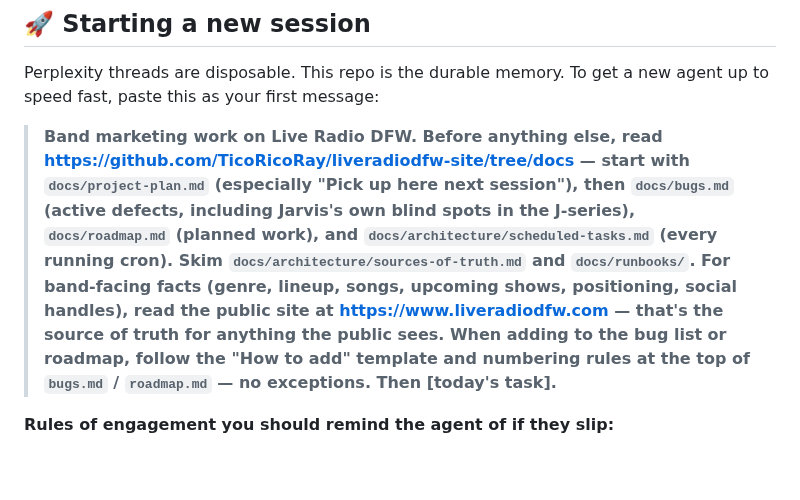
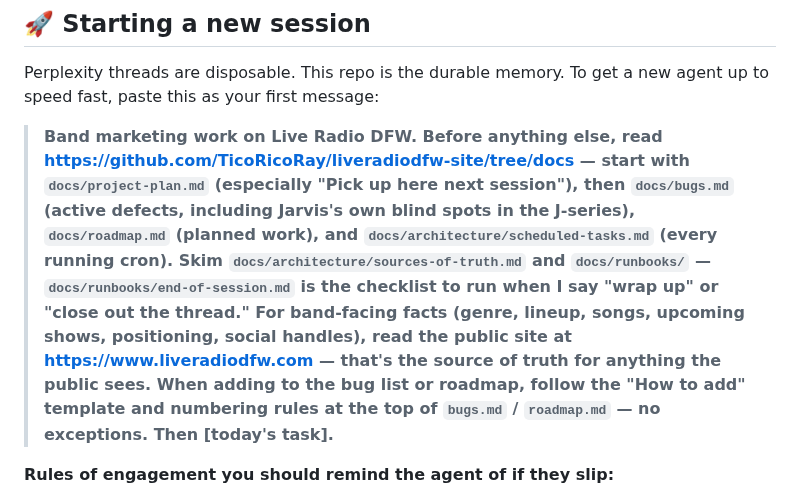
Before and after one commit to TicoRicoRay/liveradiodfw-site, a Markdown page: docs/project-plan.md, the part around the change. GitHub-like rendering; blank space fills up the shorter version.

Commit message:
docs: add end-of-session runbook and wire it into startup prompt

```diff
--- a/docs/project-plan.md
+++ b/docs/project-plan.md
@@ -9,7 +9,7 @@ _Last updated: 2026-04-17 · 2:14 PM Central_
 
 Perplexity threads are disposable. This repo is the durable memory. To get a new agent up to speed fast, paste this as your first message:
 
-> **Band marketing work on Live Radio DFW. Before anything else, read https://github.com/TicoRicoRay/liveradiodfw-site/tree/docs — start with `docs/project-plan.md` (especially "Pick up here next session"), then `docs/bugs.md` (active defects, including Jarvis's own blind spots in the J-series), `docs/roadmap.md` (planned work), and `docs/architecture/scheduled-tasks.md` (every running cron). Skim `docs/architecture/sources-of-truth.md` and `docs/runbooks/`. For band-facing facts (genre, lineup, songs, upcoming shows, positioning, social handles), read the public site at https://www.liveradiodfw.com — that's the source of truth for anything the public sees. When adding to the bug list or roadmap, follow the "How to add" template and numbering rules at the top of `bugs.md` / `roadmap.md` — no exceptions. Then [today's task].**
+> **Band marketing work on Live Radio DFW. Before anything else, read https://github.com/TicoRicoRay/liveradiodfw-site/tree/docs — start with `docs/project-plan.md` (especially "Pick up here next session"), then `docs/bugs.md` (active defects, including Jarvis's own blind spots in the J-series), `docs/roadmap.md` (planned work), and `docs/architecture/scheduled-tasks.md` (every running cron). Skim `docs/architecture/sources-of-truth.md` and `docs/runbooks/` — `docs/runbooks/end-of-session.md` is the checklist to run when I say "wrap up" or "close out the thread." For band-facing facts (genre, lineup, songs, upcoming shows, positioning, social handles), read the public site at https://www.liveradiodfw.com — that's the source of truth for anything the public sees. When adding to the bug list or roadmap, follow the "How to add" template and numbering rules at the top of `bugs.md` / `roadmap.md` — no exceptions. Then [today's task].**
 
 **Rules of engagement you should remind the agent of if they slip:**
 - Google Calendar is the source of truth for shows. Never hand-edit `shows.json` or `shows/*.html`.
```
Also changed, not shown: docs/runbooks/end-of-session.md (added, +74 -0 lines).
